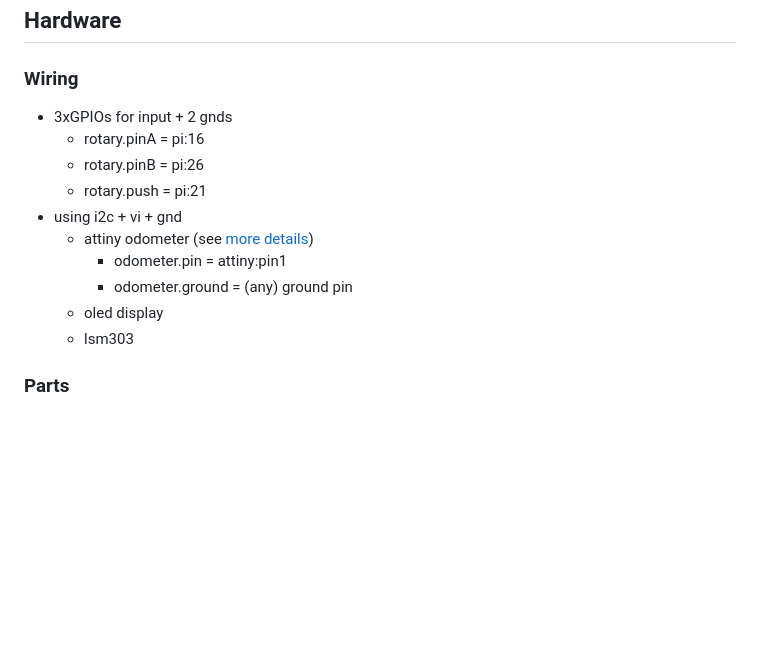
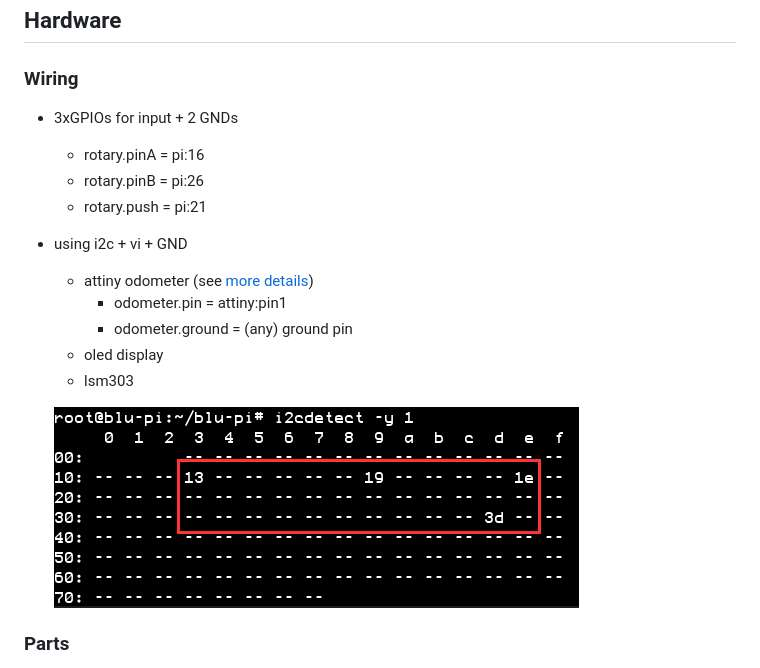
Before and after one commit to pcostantini/blu-pi, a Markdown page: README.md, the part around the change. Drawn GitHub-style; pictures changed too: img/i2cdetect.png (added); blank space fills up the shorter version.

Commit message:
# hw with i2c devices

```diff
--- a/README.md
+++ b/README.md
@@ -44,16 +44,18 @@ sudo systemctl start blu-pi.service
 
 ### Wiring
 
-- 3xGPIOs for input + 2 gnds
+- 3xGPIOs for input + 2 GNDs
   - rotary.pinA = pi:16
   - rotary.pinB = pi:26
   - rotary.push = pi:21
-- using i2c + vi + gnd
+- using i2c + vi + GND
   - attiny odometer (see [more details](./attiny_brain/READNE.md))
     - odometer.pin = attiny:pin1
     - odometer.ground = (any) ground pin
   - oled display
   - lsm303
+
+  ![i2cdetect -y 1](./img/i2cdetect.png)
 
 ### Parts
 
```
